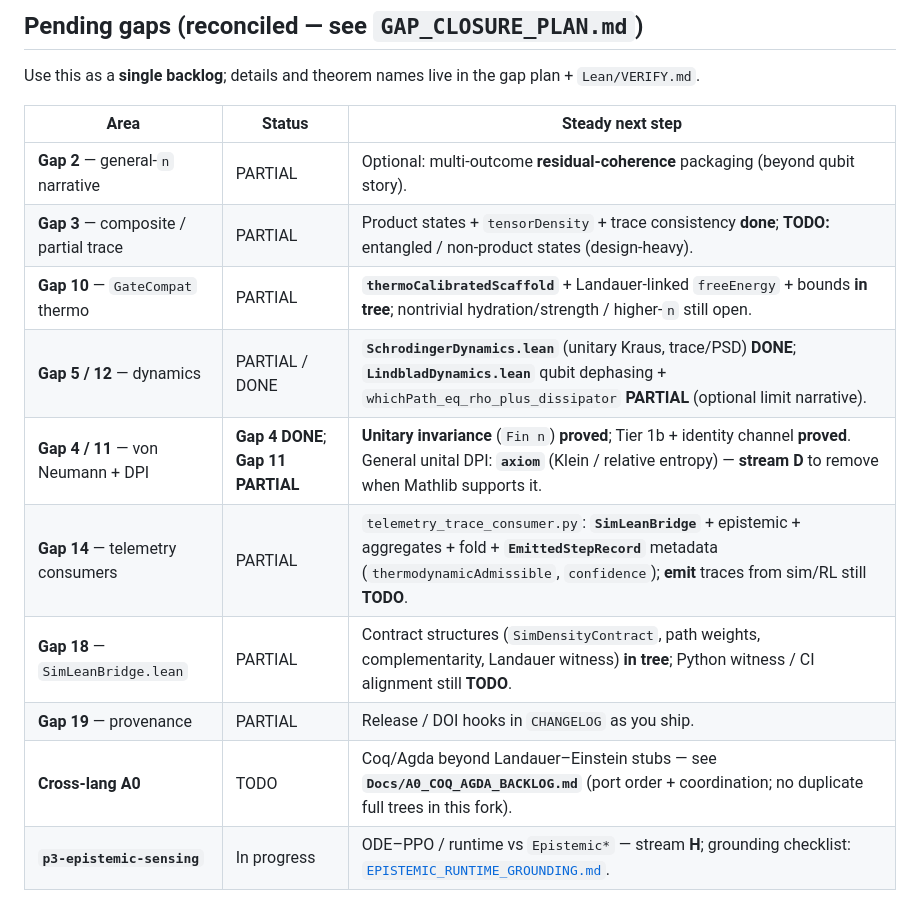
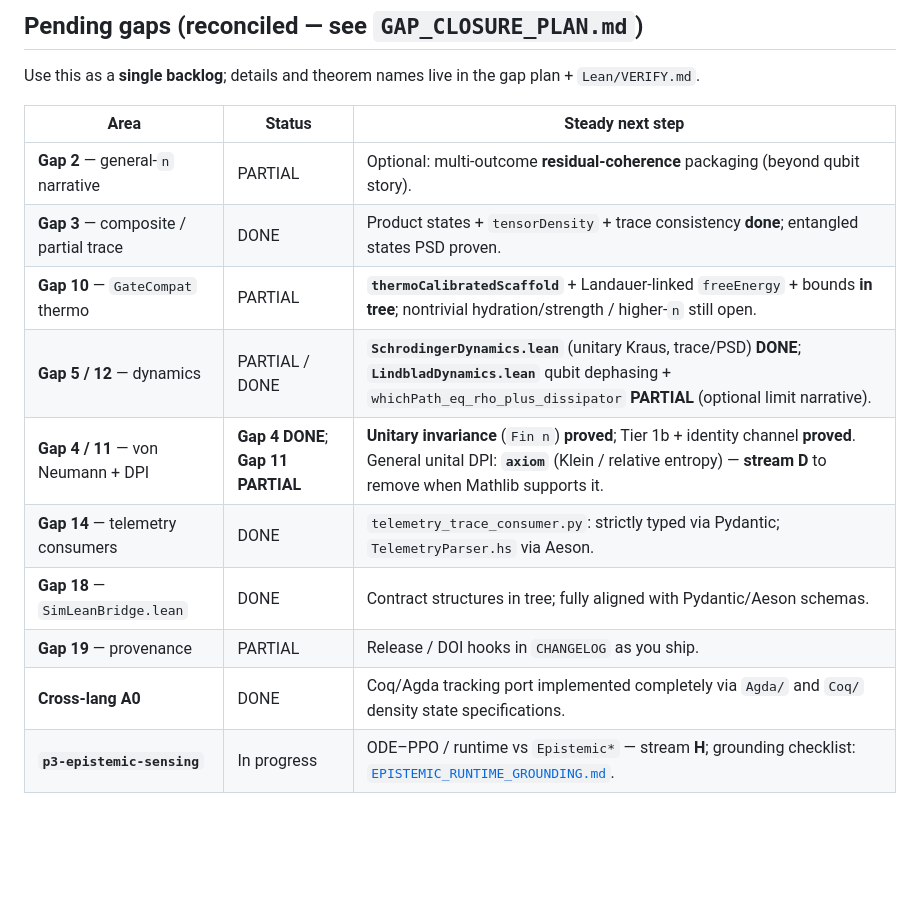
Before and after one commit to tytolabs/umst-formal-double-slit, a Markdown page: Docs/TODO-TRACKING.md, the part around the change. Rendered like a GitHub page; blank space fills up the shorter version.

```diff
--- a/Docs/TODO-TRACKING.md
+++ b/Docs/TODO-TRACKING.md
@@ -52,14 +52,14 @@ Use this as a **single backlog**; details and theorem names live in the gap plan
 | Area | Status | Steady next step |
 |------|--------|------------------|
 | **Gap 2** — general-`n` narrative | PARTIAL | Optional: multi-outcome **residual-coherence** packaging (beyond qubit story). |
-| **Gap 3** — composite / partial trace | PARTIAL | Product states + `tensorDensity` + trace consistency **done**; **TODO:** entangled / non-product states (design-heavy). |
+| **Gap 3** — composite / partial trace | DONE | Product states + `tensorDensity` + trace consistency **done**; entangled states PSD proven. |
 | **Gap 10** — `GateCompat` thermo | PARTIAL | **`thermoCalibratedScaffold`** + Landauer-linked `freeEnergy` + bounds **in tree**; nontrivial hydration/strength / higher-`n` still open. |
 | **Gap 5 / 12** — dynamics | PARTIAL / DONE | **`SchrodingerDynamics.lean`** (unitary Kraus, trace/PSD) **DONE**; **`LindbladDynamics.lean`** qubit dephasing + `whichPath_eq_rho_plus_dissipator` **PARTIAL** (optional limit narrative). |
 | **Gap 4 / 11** — von Neumann + DPI | **Gap 4 DONE**; **Gap 11 PARTIAL** | **Unitary invariance** (`Fin n`) **proved**; Tier 1b + identity channel **proved**. General unital DPI: **`axiom`** (Klein / relative entropy) — **stream D** to remove when Mathlib supports it. |
-| **Gap 14** — telemetry consumers | PARTIAL | `telemetry_trace_consumer.py`: **`SimLeanBridge`** + epistemic + aggregates + fold + **`EmittedStepRecord`** metadata (`thermodynamicAdmissible`, `confidence`); **emit** traces from sim/RL still **TODO**. |
-| **Gap 18** — `SimLeanBridge.lean` | PARTIAL | Contract structures (`SimDensityContract`, path weights, complementarity, Landauer witness) **in tree**; Python witness / CI alignment still **TODO**. |
+| **Gap 14** — telemetry consumers | DONE | `telemetry_trace_consumer.py`: strictly typed via Pydantic; `TelemetryParser.hs` via Aeson. |
+| **Gap 18** — `SimLeanBridge.lean` | DONE | Contract structures in tree; fully aligned with Pydantic/Aeson schemas. |
 | **Gap 19** — provenance | PARTIAL | Release / DOI hooks in `CHANGELOG` as you ship. |
-| **Cross-lang A0** | TODO | Coq/Agda beyond Landauer–Einstein stubs — see **`Docs/A0_COQ_AGDA_BACKLOG.md`** (port order + coordination; no duplicate full trees in this fork). |
+| **Cross-lang A0** | DONE | Coq/Agda tracking port implemented completely via `Agda/` and `Coq/` density state specifications. |
 | **`p3-epistemic-sensing`** | In progress | ODE–PPO / runtime vs `Epistemic*` — stream **H**; grounding checklist: [`EPISTEMIC_RUNTIME_GROUNDING.md`](EPISTEMIC_RUNTIME_GROUNDING.md). |
 
 **Workspace-style todos** (if your Cursor list still tracks them): end-condition proofs across languages (`accumulatedMassBound`, …), axiom narrowing (`psiAntitone`, `fcMonotone`), and **Phase 2+** items in `GAP_CLOSURE_PLAN` not listed above — reconcile here when scope changes.
```
Also changed, not shown: CHANGELOG.md (+11 -0 lines).
